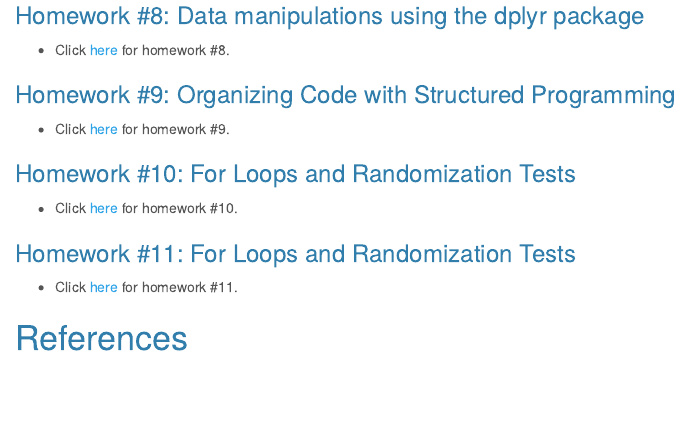
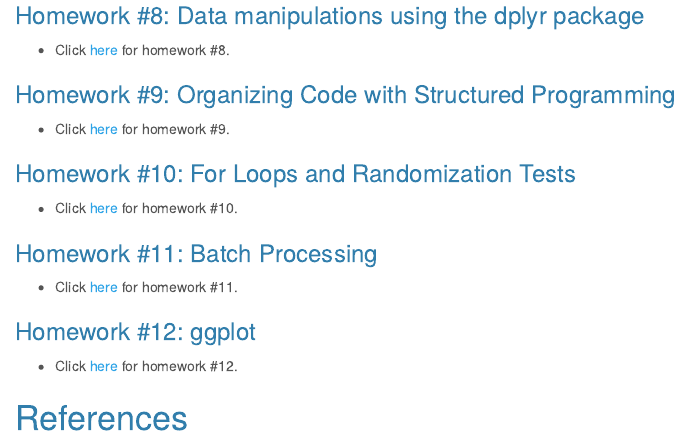
Before and after one commit to NicoleRGorman/ComputationalBiology, an R Markdown document (index.Rmd): the page in a window 1100 px wide, from 780 px down. The pictures show the output file index.html that the author committed with the source, opened offline.

Commit message:
index update

```diff
--- a/index.Rmd
+++ b/index.Rmd
@@ -49,7 +49,10 @@
 ### Homework #10: For Loops and Randomization Tests
 + Click [here](Homework10.html) for homework #10.
 
-### Homework #11: For Loops and Randomization Tests
-+ Click [here](Homework11.html) for homework #11.
+### Homework #11: Batch Processing
++ Click [here](file:///Users/nicolegorman/Documents/UVM_Coursework/ComputationalBiology/Homework11/Homework11.html) for homework #11.
+
+### Homework #12: ggplot
++ Click [here](Homework12.html) for homework #12.
 
 # References
```
Also changed, not shown: index.html.
